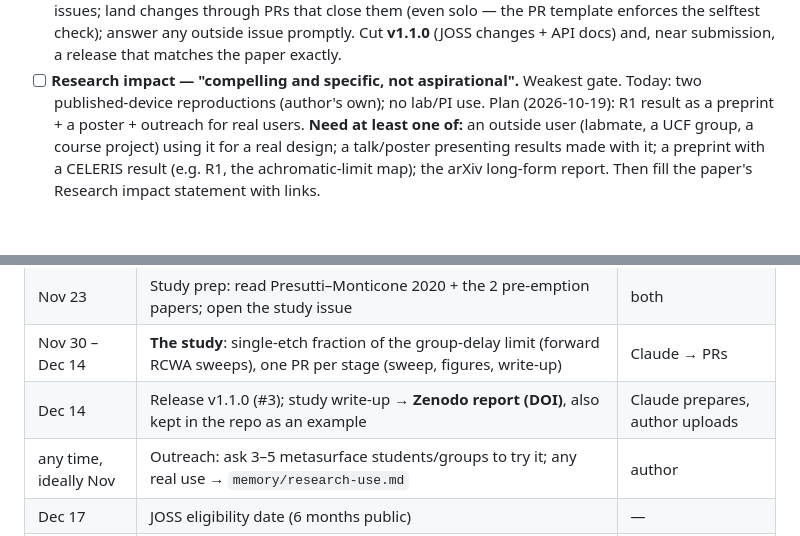
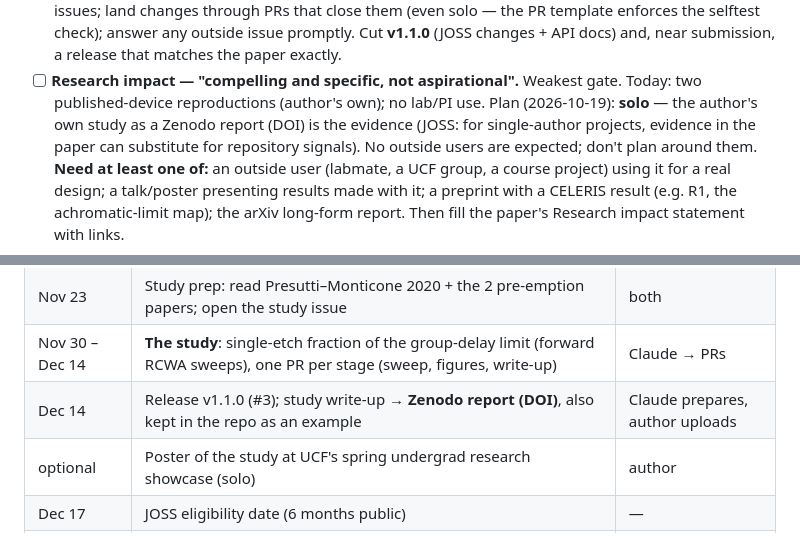
Before and after one commit to jeebuscrossaint/CELERIS, a Markdown page: ROADMAP.md, 2 parts joined by grey strips. GitHub-like rendering; blank space fills up the shorter version.

Commit message:
docs: research-impact plan is solo (own Zenodo study); drop outreach

```diff
--- a/ROADMAP.md
+++ b/ROADMAP.md
@@ -80,7 +80,9 @@ joss.readthedocs.io). Any one failure = desk rejection (resubmittable once fixed
       submission, a release that matches the paper exactly.
 - [ ] **Research impact — "compelling and specific, not aspirational".** Weakest gate.
       Today: two published-device reproductions (author's own); no lab/PI use.
-      Plan (2026-10-19): R1 result as a preprint + a poster + outreach for real users.
+      Plan (2026-10-19): **solo** — the author's own study as a Zenodo report (DOI) is the
+      evidence (JOSS: for single-author projects, evidence in the paper can substitute
+      for repository signals). No outside users are expected; don't plan around them.
       **Need at least one of:**
       an outside user (labmate, a UCF group, a course project) using it for a real
       design; a talk/poster presenting results made with it; a preprint with a CELERIS
@@ -114,7 +116,7 @@ joss.readthedocs.io). Any one failure = desk rejection (resubmittable once fixed
 | Nov 23 | Study prep: read Presutti–Monticone 2020 + the 2 pre-emption papers; open the study issue | both |
 | Nov 30 – Dec 14 | **The study**: single-etch fraction of the group-delay limit (forward RCWA sweeps), one PR per stage (sweep, figures, write-up) | Claude → PRs |
 | Dec 14 | Release v1.1.0 (#3); study write-up → **Zenodo report (DOI)**, also kept in the repo as an example | Claude prepares, author uploads |
-| any time, ideally Nov | Outreach: ask 3–5 metasurface students/groups to try it; any real use → `memory/research-use.md` | author |
+| optional | Poster of the study at UCF's spring undergrad research showcase (solo) | author |
 | Dec 17 | JOSS eligibility date (6 months public) | — |
 | early Jan 2027 | Paper: Research impact (cite the report + any outside use), AI model versions; release that matches the paper; **submit at joss.theoj.org** | both |
 
```
Also changed, not shown: CLAUDE.md (+1 -1 lines).
